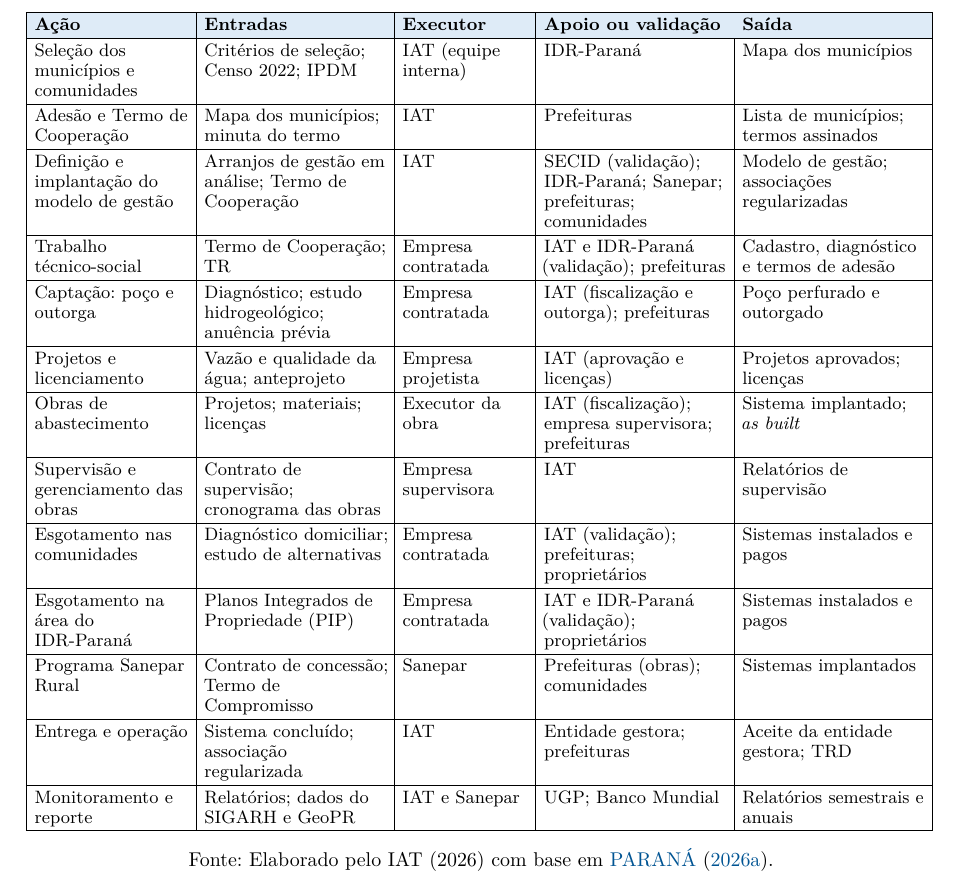
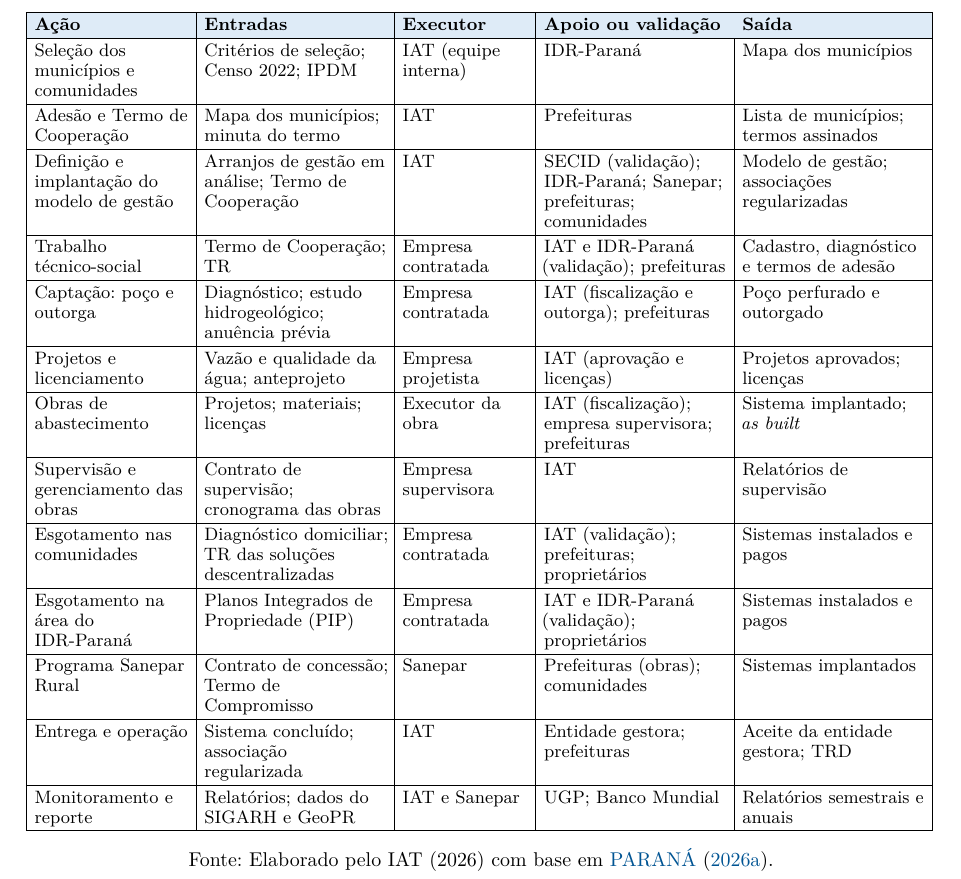
Before and after one commit to julianakbalestrin/PSH, a LaTeX thesis (main.tex): part of page 13 of 40, cut so that both start at the same text. Compiled offline with pdfLaTeX.

Commit message:
Remove menção ao estudo de alternativas (POA) no roteiro por ação
Co-Authored-By: Claude Opus 5.5 <noreply@anthropic.com>
Claude-Session: https://claude.ai/code/session_01SXS7qH6isrtvfJPE7bVzpu

```diff
--- a/main.tex
+++ b/main.tex
@@ -584,7 +584,7 @@ Obras de abastecimento & Projetos; materiais; licenças &
   Sistema implantado; \textit{as built} \\ \hline
 Supervisão e gerenciamento das obras & Contrato de supervisão; cronograma das obras &
   Empresa supervisora & IAT & Relatórios de supervisão \\ \hline
-Esgotamento nas comunidades & Diagnóstico domiciliar; estudo de alternativas &
+Esgotamento nas comunidades & Diagnóstico domiciliar; TR das soluções descentralizadas &
   Empresa contratada & IAT (validação); prefeituras; proprietários & Sistemas instalados e pagos \\ \hline
 Esgotamento na área do IDR-Paraná & Planos Integrados de Propriedade (PIP) &
   Empresa contratada & IAT e IDR-Paraná (validação); proprietários & Sistemas instalados e pagos \\ \hline
```
